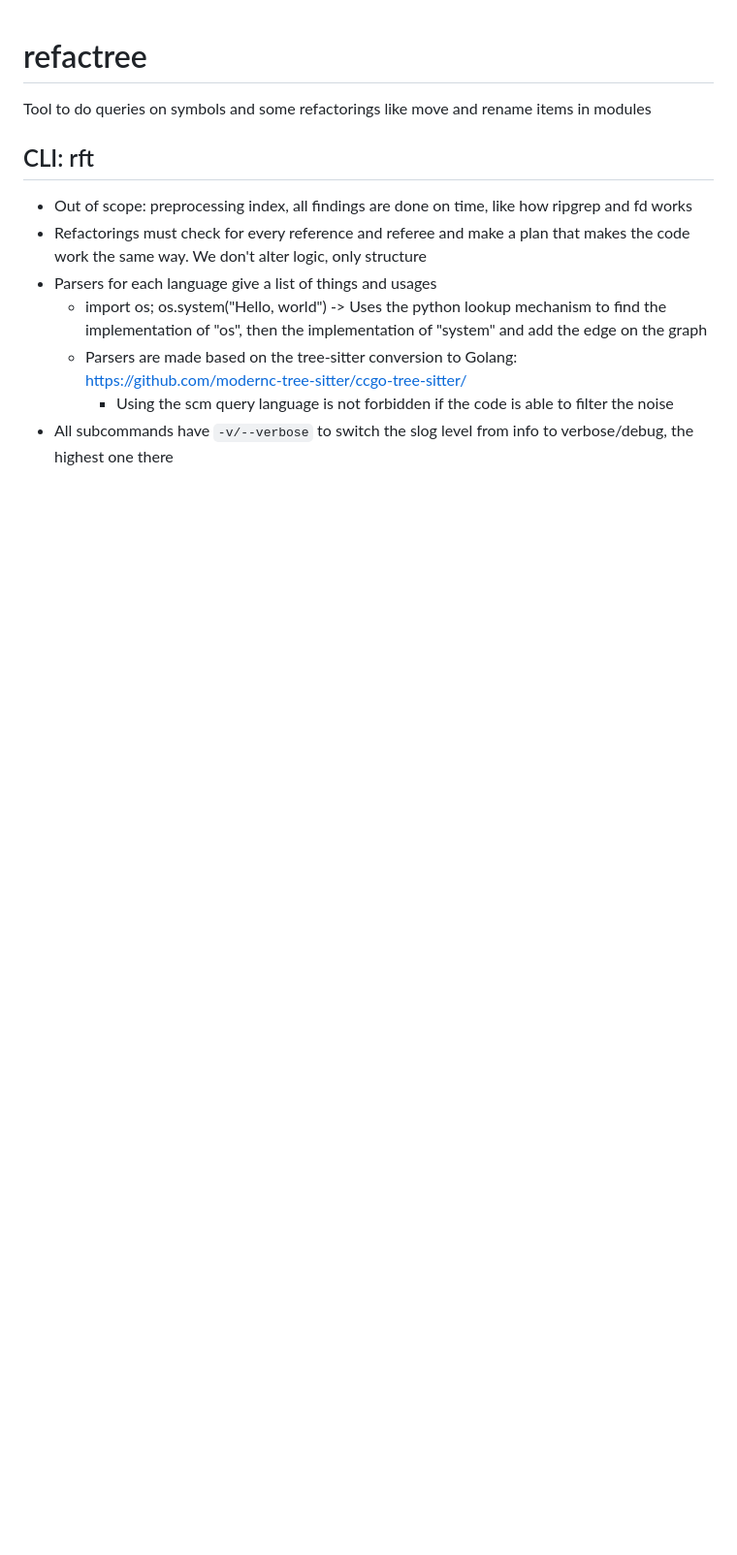
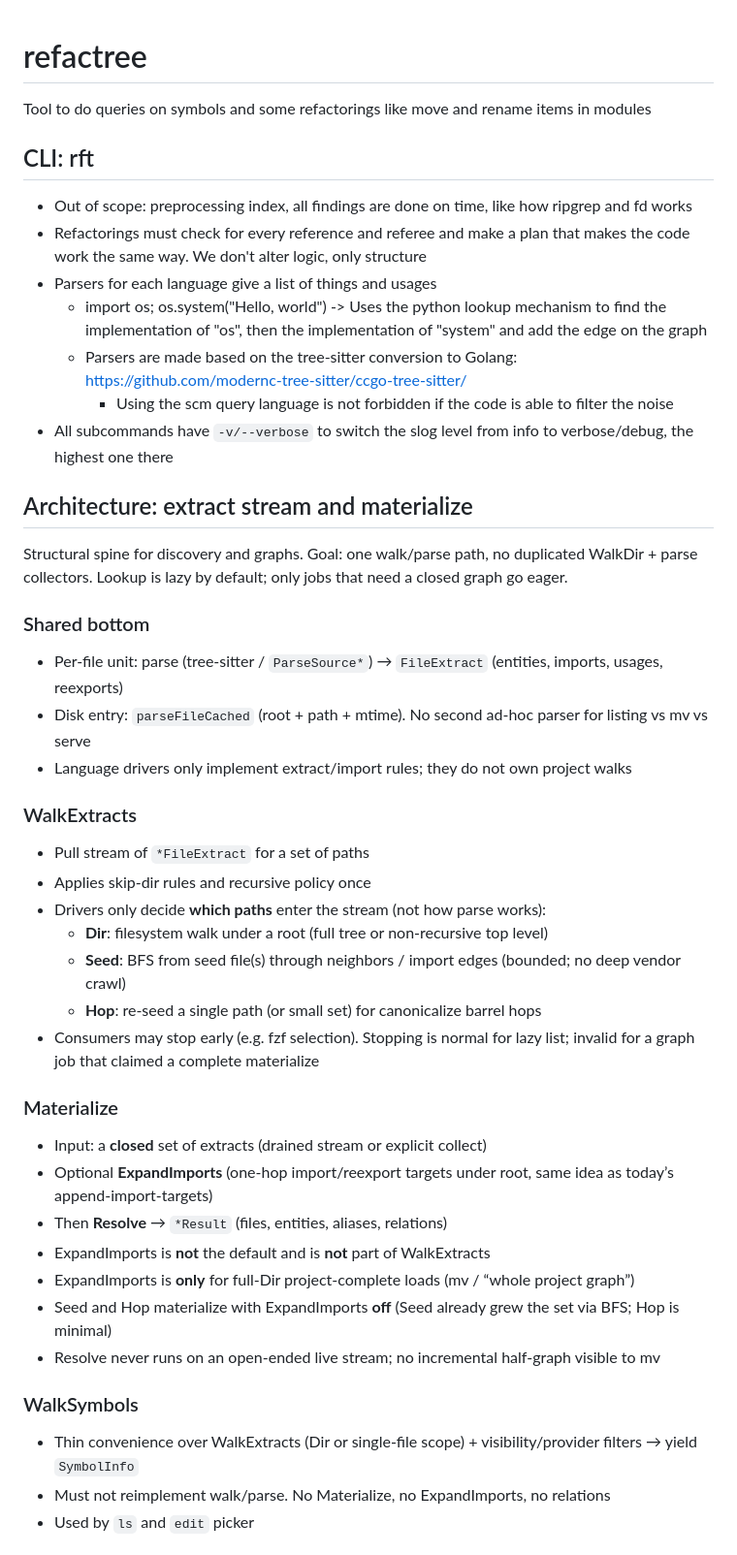
Before and after one commit to lucasew/refactree, a Markdown page: SPEC.md, the part around one of its changes. Shown at 97% size. GitHub-like rendering; blank space fills up the shorter version.

Commit message:
docs(spec): define extract stream and materialize spine
Document WalkExtracts, Materialize, Dir/Seed/Hop drivers, lazy list
vs eager mv, and migration off the Ingest* brand.

```diff
--- a/SPEC.md
+++ b/SPEC.md
@@ -12,3 +12,35 @@ Tool to do queries on symbols and some refactorings like move and rename items i
     - Using the scm query language is not forbidden if the code is able to filter the noise
 - All subcommands have `-v/--verbose` to switch the slog level from info to verbose/debug, the highest one there
 
+## Architecture: extract stream and materialize
+
+Structural spine for discovery and graphs. Goal: one walk/parse path, no duplicated WalkDir + parse collectors. Lookup is lazy by default; only jobs that need a closed graph go eager.
+
+### Shared bottom
+- Per-file unit: parse (tree-sitter / `ParseSource*`) → `FileExtract` (entities, imports, usages, reexports)
+- Disk entry: `parseFileCached` (root + path + mtime). No second ad-hoc parser for listing vs mv vs serve
+- Language drivers only implement extract/import rules; they do not own project walks
+
+### WalkExtracts
+- Pull stream of `*FileExtract` for a set of paths
+- Applies skip-dir rules and recursive policy once
+- Drivers only decide **which paths** enter the stream (not how parse works):
+  - **Dir**: filesystem walk under a root (full tree or non-recursive top level)
+  - **Seed**: BFS from seed file(s) through neighbors / import edges (bounded; no deep vendor crawl)
+  - **Hop**: re-seed a single path (or small set) for canonicalize barrel hops
+- Consumers may stop early (e.g. fzf selection). Stopping is normal for lazy list; invalid for a graph job that claimed a complete materialize
+
+### Materialize
+- Input: a **closed** set of extracts (drained stream or explicit collect)
+- Optional **ExpandImports** (one-hop import/reexport targets under root, same idea as today’s append-import-targets)
+- Then **Resolve** → `*Result` (files, entities, aliases, relations)
+- ExpandImports is **not** the default and is **not** part of WalkExtracts
+- ExpandImports is **only** for full-Dir project-complete loads (mv / “whole project graph”)
+- Seed and Hop materialize with ExpandImports **off** (Seed already grew the set via BFS; Hop is minimal)
+- Resolve never runs on an open-ended live stream; no incremental half-graph visible to mv
+
+### WalkSymbols
+- Thin convenience over WalkExtracts (Dir or single-file scope) + visibility/provider filters → yield `SymbolInfo`
+- Must not reimplement walk/parse. No Materialize, no ExpandImports, no relations
+- Used by `ls` and `edit` picker
+
```
Also changed, not shown: other parts of SPEC.md (+21 -2 lines).
